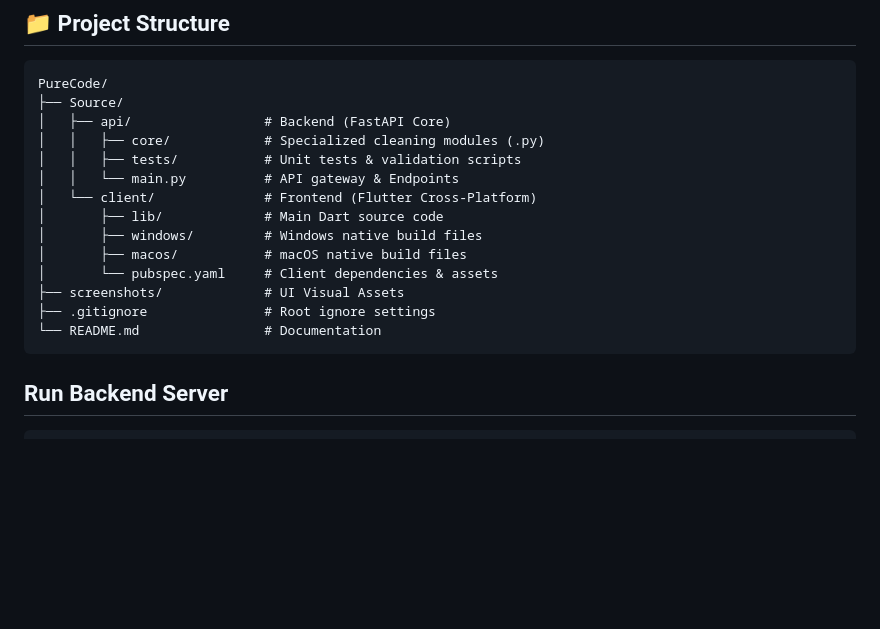
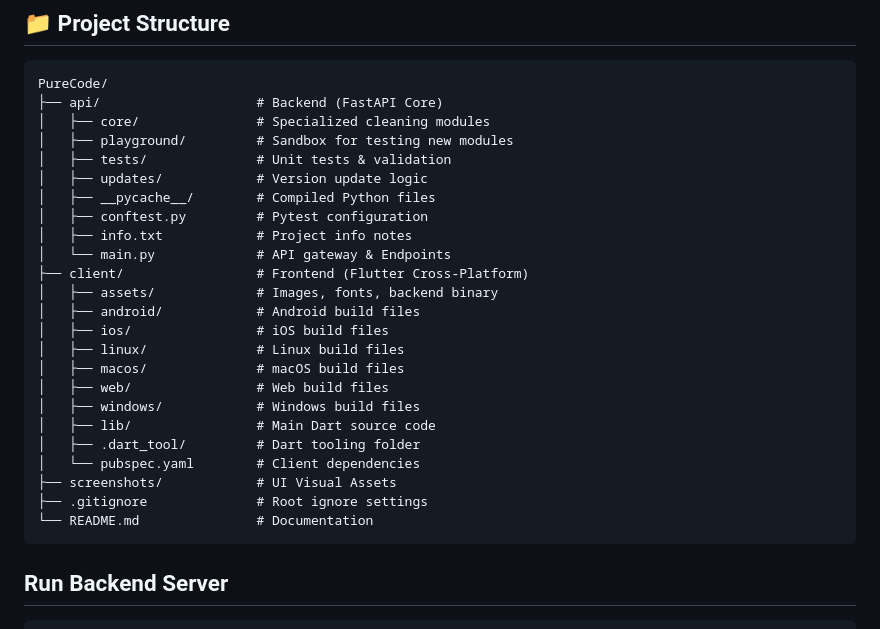
Before and after one commit to DarleyArcaya/PureCode, a Markdown page: README.md, the part around the change. Drawn GitHub-style; blank space fills up the shorter version.

Commit message:
Update: New Project Structure in GitHub

````diff
--- a/README.md
+++ b/README.md
@@ -78,19 +78,29 @@ Unlike generic system cleaners, **PureCode** is built by developers, for develop
 
 ```text
 PureCode/
-├── Source/
-│   ├── api/                 # Backend (FastAPI Core)
-│   │   ├── core/            # Specialized cleaning modules (.py)
-│   │   ├── tests/           # Unit tests & validation scripts
-│   │   └── main.py          # API gateway & Endpoints
-│   └── client/              # Frontend (Flutter Cross-Platform)
-│       ├── lib/             # Main Dart source code
-│       ├── windows/         # Windows native build files
-│       ├── macos/           # macOS native build files
-│       └── pubspec.yaml     # Client dependencies & assets
-├── screenshots/             # UI Visual Assets
-├── .gitignore               # Root ignore settings
-└── README.md                # Documentation
+├── api/                    # Backend (FastAPI Core)
+│   ├── core/               # Specialized cleaning modules
+│   ├── playground/         # Sandbox for testing new modules
+│   ├── tests/              # Unit tests & validation
+│   ├── updates/            # Version update logic
+│   ├── __pycache__/        # Compiled Python files
+│   ├── conftest.py         # Pytest configuration
+│   ├── info.txt            # Project info notes
+│   └── main.py             # API gateway & Endpoints
+├── client/                 # Frontend (Flutter Cross-Platform)
+│   ├── assets/             # Images, fonts, backend binary
+│   ├── android/            # Android build files
+│   ├── ios/                # iOS build files
+│   ├── linux/              # Linux build files
+│   ├── macos/              # macOS build files
+│   ├── web/                # Web build files
+│   ├── windows/            # Windows build files
+│   ├── lib/                # Main Dart source code
+│   ├── .dart_tool/         # Dart tooling folder
+│   └── pubspec.yaml        # Client dependencies
+├── screenshots/            # UI Visual Assets
+├── .gitignore              # Root ignore settings
+└── README.md               # Documentation
 ```
 
 ## Run Backend Server
````
